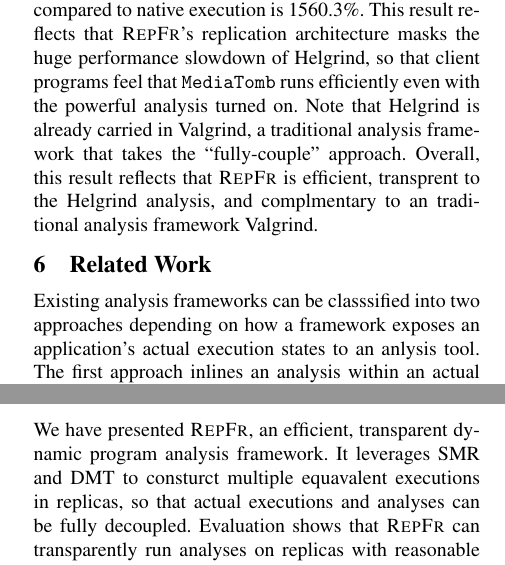
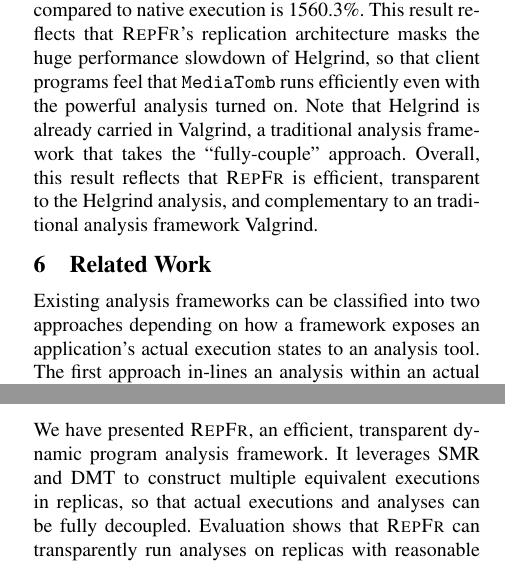
Before and after one commit to yining0417/CloudCom, a LaTeX paper (paper.tex, which reads conclusion.tex, eval.tex, related.tex): two parts of the columns of pages 5 and 6 of 6, joined at a grey line, cut so that both start at the same text. Compiled offline with pdfLaTeX; a LaTeX package or settings file that is missing is left out.

Commit message:
more papers.

```diff
--- a/conclusion.tex
+++ b/conclusion.tex
@@ -1,7 +1,7 @@
 \section{Conclusion} \label{sec:conclusion}
 
 We have presented \xxx, an efficient, transparent dynamic program analysis
-framework. It leverages \smr and \dmt to consturct multiple equavalent
+framework. It leverages \smr and \dmt to construct multiple equivalent
 executions in replicas, so that actual executions and analyses can be fully
 decoupled. Evaluation shows that \xxx can transparently run analyses on
 replicas with reasonable overhead. Furthermore, analyses and \xxx can be
--- a/eval.tex
+++ b/eval.tex
@@ -50,6 +50,6 @@ replication architecture masks the huge performance slowdown of Helgrind, so
 that client programs feel that \mediatomb runs efficiently even with the
 powerful analysis turned on. Note that Helgrind is already carried in Valgrind,
 a traditional analysis framework that takes the ``fully-couple" approach.
-Overall, this result reflects that \xxx is efficient, transprent to the
-Helgrind analysis, and complmentary to an traditional analysis framework
+Overall, this result reflects that \xxx is efficient, transparent to the
+Helgrind analysis, and complementary to an traditional analysis framework
 Valgrind.
--- a/related.tex
+++ b/related.tex
@@ -1,8 +1,8 @@
 \section{Related Work} \label{sec:related}
 
-Existing analysis frameworks can be classsified into two approaches depending
+Existing analysis frameworks can be classified into two approaches depending
 on how a framework exposes an application's actual execution states to an
-anlysis tool. The first approach inlines an analysis within an
+analysis tool. The first approach in-lines an analysis within an
 actual execution~\cite{dynamorio, pin:pldi05,
 valgrind:pldi, lift:micro06, tsan}, which may cause prohibitive slowdown in the executions when
 an analysis does heavyweight work. Recently, researchers have proposed to
```
Also changed, not shown: related.tex (6 more changed lines).
